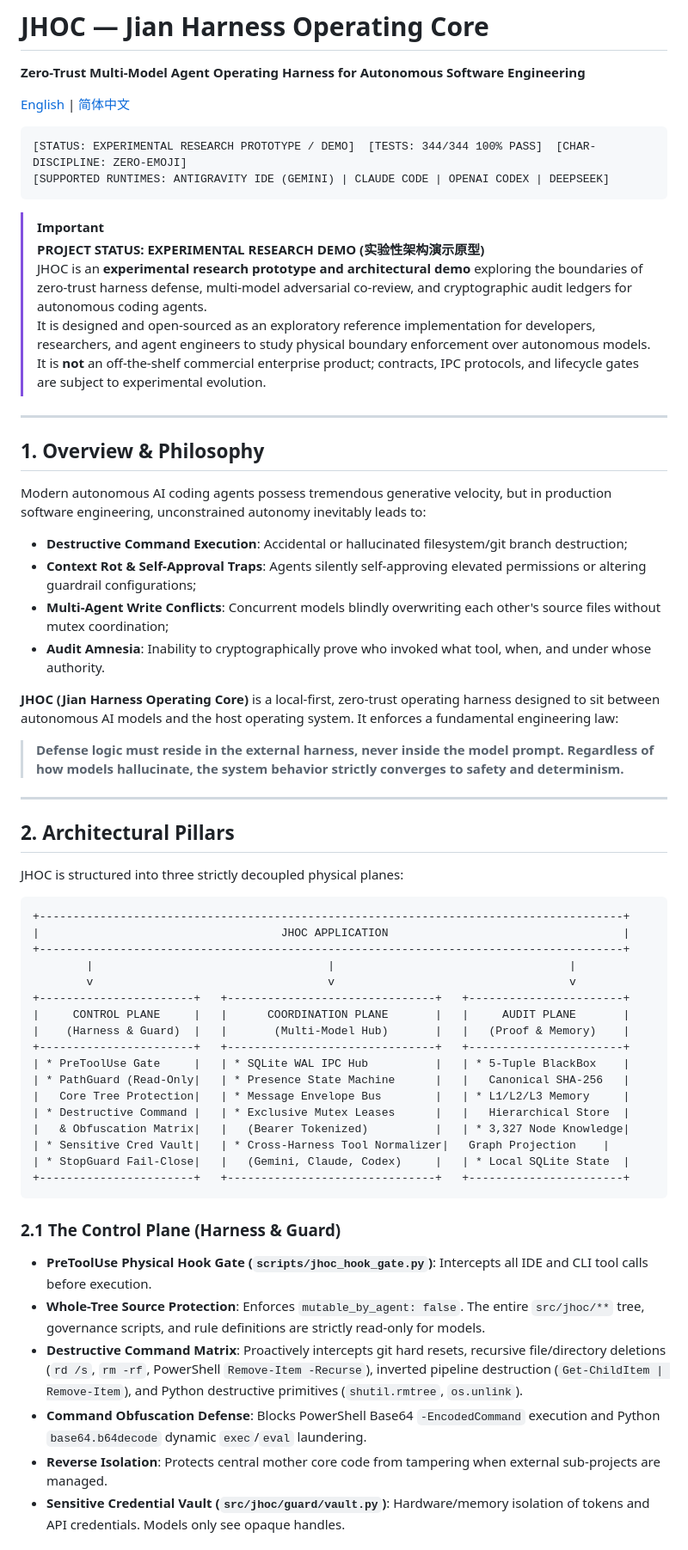
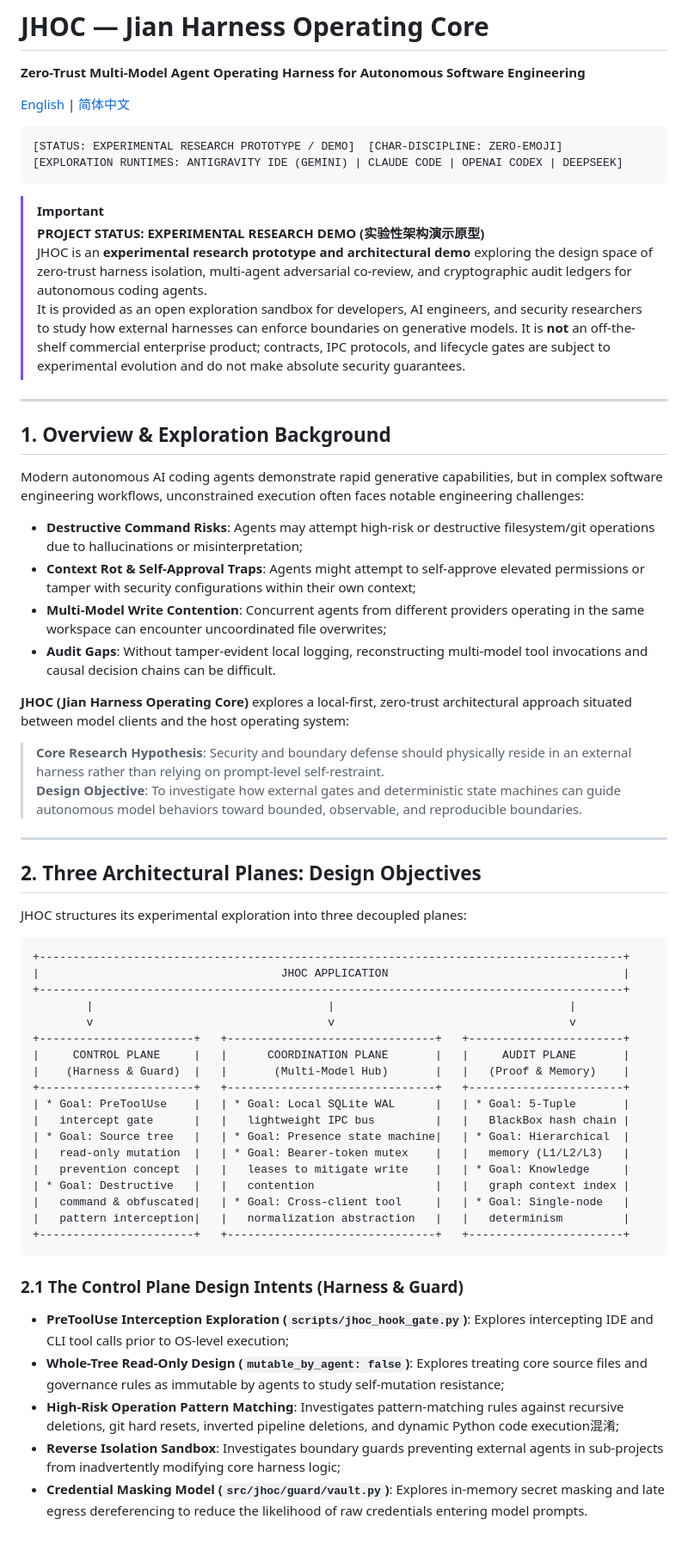
Before and after one commit to Arnabest/Rain_JHOC, a Markdown page: README.md, the part around one of its changes. Shown at 86% size. Rendered like a GitHub page.

````diff
--- a/README.md
+++ b/README.md
@@ -5,35 +5,35 @@
 [English](README.md) | [简体中文](README_CN.md)
 
 ```text
-[STATUS: EXPERIMENTAL RESEARCH PROTOTYPE / DEMO]  [TESTS: 344/344 100% PASS]  [CHAR-DISCIPLINE: ZERO-EMOJI]
-[SUPPORTED RUNTIMES: ANTIGRAVITY IDE (GEMINI) | CLAUDE CODE | OPENAI CODEX | DEEPSEEK]
+[STATUS: EXPERIMENTAL RESEARCH PROTOTYPE / DEMO]  [CHAR-DISCIPLINE: ZERO-EMOJI]
+[EXPLORATION RUNTIMES: ANTIGRAVITY IDE (GEMINI) | CLAUDE CODE | OPENAI CODEX | DEEPSEEK]
 ```
 
 > [!IMPORTANT]
 > **PROJECT STATUS: EXPERIMENTAL RESEARCH DEMO (实验性架构演示原型)**
-> JHOC is an **experimental research prototype and architectural demo** exploring the boundaries of zero-trust harness defense, multi-model adversarial co-review, and cryptographic audit ledgers for autonomous coding agents.
-> It is designed and open-sourced as an exploratory reference implementation for developers, researchers, and agent engineers to study physical boundary enforcement over autonomous models. It is **not** an off-the-shelf commercial enterprise product; contracts, IPC protocols, and lifecycle gates are subject to experimental evolution.
+> JHOC is an **experimental research prototype and architectural demo** exploring the design space of zero-trust harness isolation, multi-agent adversarial co-review, and cryptographic audit ledgers for autonomous coding agents.
+> It is provided as an open exploration sandbox for developers, AI engineers, and security researchers to study how external harnesses can enforce boundaries on generative models. It is **not** an off-the-shelf commercial enterprise product; contracts, IPC protocols, and lifecycle gates are subject to experimental evolution and do not make absolute security guarantees.
 
 ---
 
-## 1. Overview & Philosophy
+## 1. Overview & Exploration Background
 
-Modern autonomous AI coding agents possess tremendous generative velocity, but in production software engineering, unconstrained autonomy inevitably leads to:
-- **Destructive Command Execution**: Accidental or hallucinated filesystem/git branch destruction;
-- **Context Rot & Self-Approval Traps**: Agents silently self-approving elevated permissions or altering guardrail configurations;
-- **Multi-Agent Write Conflicts**: Concurrent models blindly overwriting each other's source files without mutex coordination;
-- **Audit Amnesia**: Inability to cryptographically prove who invoked what tool, when, and under whose authority.
+Modern autonomous AI coding agents demonstrate rapid generative capabilities, but in complex software engineering workflows, unconstrained execution often faces notable engineering challenges:
+- **Destructive Command Risks**: Agents may attempt high-risk or destructive filesystem/git operations due to hallucinations or misinterpretation;
+- **Context Rot & Self-Approval Traps**: Agents might attempt to self-approve elevated permissions or tamper with security configurations within their own context;
+- **Multi-Model Write Contention**: Concurrent agents from different providers operating in the same workspace can encounter uncoordinated file overwrites;
+- **Audit Gaps**: Without tamper-evident local logging, reconstructing multi-model tool invocations and causal decision chains can be difficult.
 
-**JHOC (Jian Harness Operating Core)** is a local-first, zero-trust operating harness designed to sit between autonomous AI models and the host operating system. It enforces a fundamental engineering law:
+**JHOC (Jian Harness Operating Core)** explores a local-first, zero-trust architectural approach situated between model clients and the host operating system:
 
-> **Defense logic must reside in the external harness, never inside the model prompt.**
-> **Regardless of how models hallucinate, the system behavior strictly converges to safety and determinism.**
+> **Core Research Hypothesis**: Security and boundary defense should physically reside in an external harness rather than relying on prompt-level self-restraint.
+> **Design Objective**: To investigate how external gates and deterministic state machines can guide autonomous model behaviors toward bounded, observable, and reproducible boundaries.
 
 ---
 
-## 2. Architectural Pillars
+## 2. Three Architectural Planes: Design Objectives
 
-JHOC is structured into three strictly decoupled physical planes:
+JHOC structures its experimental exploration into three decoupled planes:
 
 ```text
 +---------------------------------------------------------------------------------------+
@@ -45,21 +45,21 @@ JHOC is structured into three strictly decoupled physical planes:
 |     CONTROL PLANE     |   |      COORDINATION PLANE       |   |     AUDIT PLANE       |
 |    (Harness & Guard)  |   |       (Multi-Model Hub)       |   |   (Proof & Memory)    |
 +-----------------------+   +-------------------------------+   +-----------------------+
-| * PreToolUse Gate     |   | * SQLite WAL IPC Hub          |   | * 5-Tuple BlackBox    |
-| * PathGuard (Read-Only|   | * Presence State Machine      |   |   Canonical SHA-256   |
-|   Core Tree Protection|   | * Message Envelope Bus        |   | * L1/L2/L3 Memory     |
-| * Destructive Command |   | * Exclusive Mutex Leases      |   |   Hierarchical Store  |
-|   & Obfuscation Matrix|   |   (Bearer Tokenized)          |   | * 3,327 Node Knowledge|
-| * Sensitive Cred Vault|   | * Cross-Harness Tool Normalizer|   Graph Projection    |
-| * StopGuard Fail-Close|   |   (Gemini, Claude, Codex)     |   | * Local SQLite State  |
+| * Goal: PreToolUse    |   | * Goal: Local SQLite WAL      |   | * Goal: 5-Tuple       |
+|   intercept gate      |   |   lightweight IPC bus         |   |   BlackBox hash chain |
+| * Goal: Source tree   |   | * Goal: Presence state machine|   | * Goal: Hierarchical  |
+|   read-only mutation  |   | * Goal: Bearer-token mutex    |   |   memory (L1/L2/L3)   |
+|   prevention concept  |   |   leases to mitigate write    |   | * Goal: Knowledge     |
+| * Goal: Destructive   |   |   contention                  |   |   graph context index |
+|   command & obfuscated|   | * Goal: Cross-client tool     |   | * Goal: Single-node   |
+|   pattern interception|   |   normalization abstraction   |   |   determinism         |
 +-----------------------+   +-------------------------------+   +-----------------------+
 ```
 
-### 2.1 The Control Plane (Harness & Guard)
-- **PreToolUse Physical Hook Gate (`scripts/jhoc_hook_gate.py`)**: Intercepts all IDE and CLI tool calls before execution.
-- **Whole-Tree Source Protection**: Enforces `mutable_by_agent: false`. The entire `src/jhoc/**` tree, governance scripts, and rule definitions are strictly read-only for models.
-- **Destructive Command Matrix**: Proactively intercepts git hard resets, recursive file/directory deletions (`rd /s`, `rm -rf`, PowerShell `Remove-Item -Recurse`), inverted pipeline destruction (`Get-ChildItem | Remove-Item`), and Python destructive primitives (`shutil.rmtree`, `os.unlink`).
-- **Command Obfuscation Defense**: Blocks PowerShell Base64 `-EncodedCommand` execution and Python `base64.b64decode` dynamic `exec`/`eval` laundering.
-- **Reverse Isolation**: Protects central mother core code from tampering when external sub-projects are managed.
-- **Sensitive Credential Vault (`src/jhoc/guard/vault.py`)**: Hardware/memory isolation of tokens and API credentials. Models only see opaque handles.
+### 2.1 The Control Plane Design Intents (Harness & Guard)
+- **PreToolUse Interception Exploration (`scripts/jhoc_hook_gate.py`)**: Explores intercepting IDE and CLI tool calls prior to OS-level execution;
+- **Whole-Tree Read-Only Design (`mutable_by_agent: false`)**: Explores treating core source files and governance rules as immutable by agents to study self-mutation resistance;
+- **High-Risk Operation Pattern Matching**: Investigates pattern-matching rules against recursive deletions, git hard resets, inverted pipeline deletions, and dynamic Python code execution混淆;
+- **Reverse Isolation Sandbox**: Investigates boundary guards preventing external agents in sub-projects from inadvertently modifying core harness logic;
+- **Credential Masking Model (`src/jhoc/guard/vault.py`)**: Explores in-memory secret masking and late egress dereferencing to reduce the likelihood of raw credentials entering model prompts.
 
````
Also changed, not shown: other parts of README.md (+61 -106 lines), README_CN.md (+91 -136 lines).
